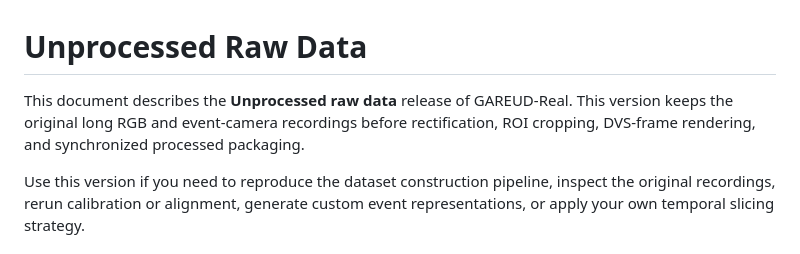
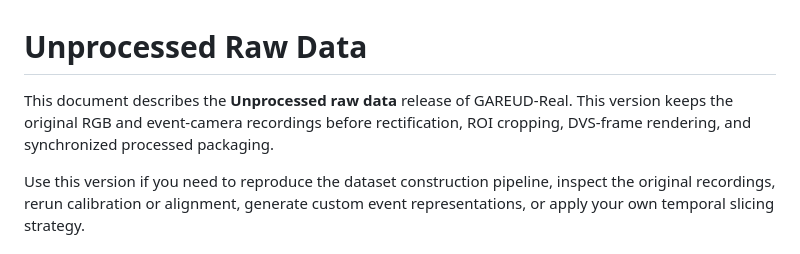
Before and after one commit to 261963130/GAREUD, a Markdown page: docs/readmes/UNPROCESSED_RAW_DATA.md, the part around the change. Rendered like a GitHub page.

```diff
--- a/docs/readmes/UNPROCESSED_RAW_DATA.md
+++ b/docs/readmes/UNPROCESSED_RAW_DATA.md
@@ -1,6 +1,6 @@
 # Unprocessed Raw Data
 
-This document describes the **Unprocessed raw data** release of GAREUD-Real. This version keeps the original long RGB and event-camera recordings before rectification, ROI cropping, DVS-frame rendering, and synchronized processed packaging.
+This document describes the **Unprocessed raw data** release of GAREUD-Real. This version keeps the original RGB and event-camera recordings before rectification, ROI cropping, DVS-frame rendering, and synchronized processed packaging.
 
 Use this version if you need to reproduce the dataset construction pipeline, inspect the original recordings, rerun calibration or alignment, generate custom event representations, or apply your own temporal slicing strategy.
 
```
Also changed, not shown: README.md (+10 -17 lines).
